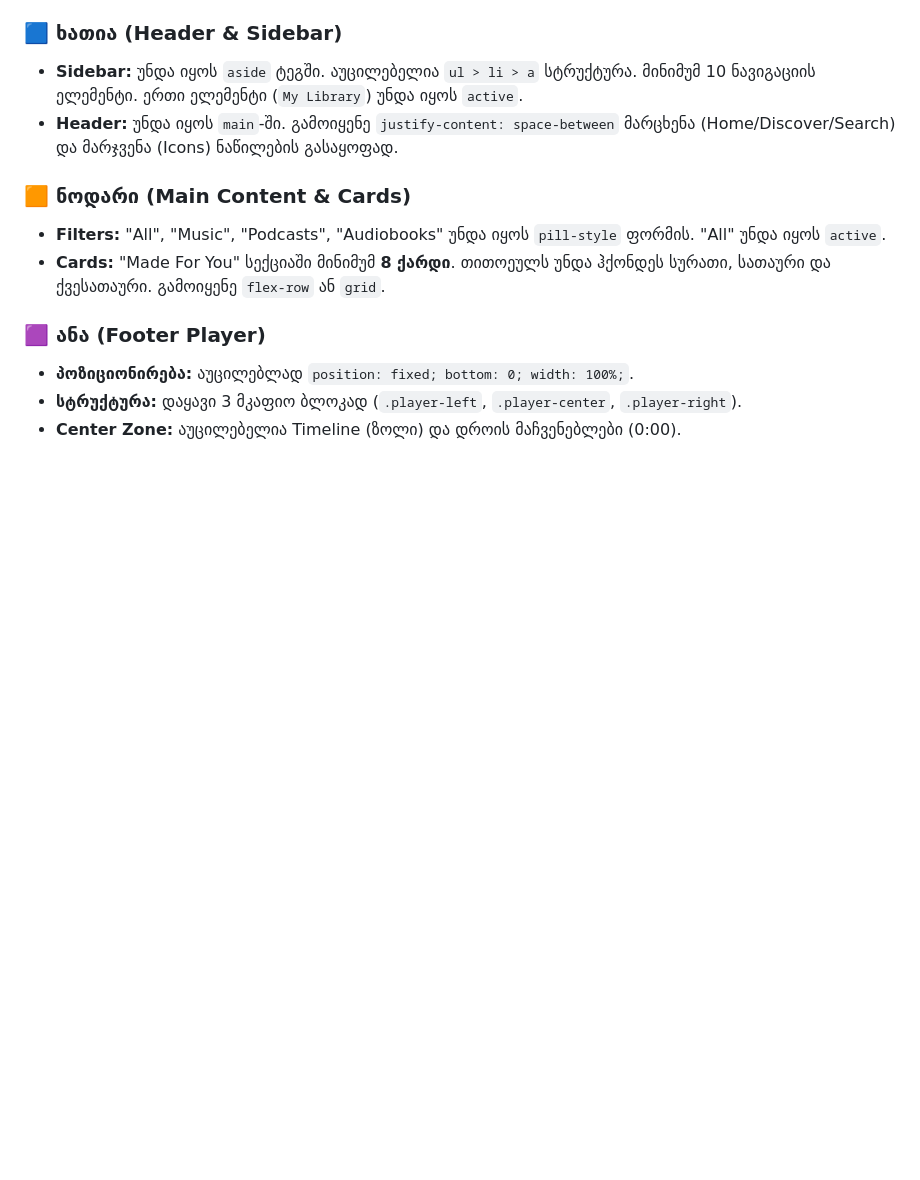
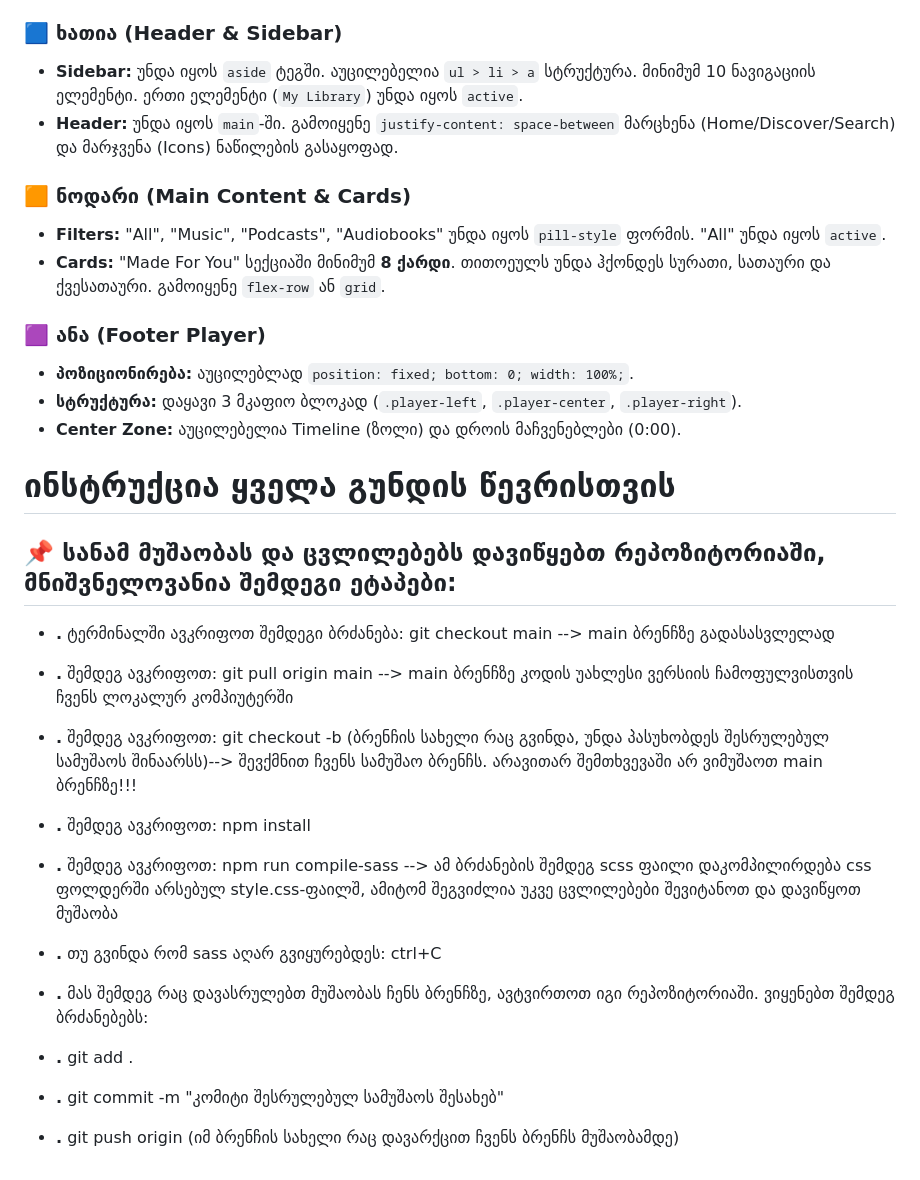
Before and after one commit to Ann-Altunashvili/Spotify-team-exam-project, a Markdown page: README.MD, the part around the change. Rendered like a GitHub page; blank space fills up the shorter version.

Commit message:
Add: instuction for group members  how to work in their projects and how to upload it in the repository

```diff
--- a/README.MD
+++ b/README.MD
@@ -47,3 +47,21 @@
 * **პოზიციონირება:** აუცილებლად `position: fixed; bottom: 0; width: 100%;`.
 * **სტრუქტურა:** დაყავი 3 მკაფიო ბლოკად (`.player-left`, `.player-center`, `.player-right`).
 * **Center Zone:** აუცილებელია Timeline (ზოლი) და დროის მაჩვენებლები (0:00).
+
+
+
+# ინსტრუქცია ყველა გუნდის წევრისთვის
+## 📌 სანამ მუშაობას და ცვლილებებს დავიწყებთ რეპოზიტორიაში, მნიშვნელოვანია შემდეგი ეტაპები:
+
+* **.** ტერმინალში ავკრიფოთ შემდეგი ბრძანება: git checkout main --> main ბრენჩზე გადასასვლელად
+* **.** შემდეგ ავკრიფოთ: git pull origin main --> main ბრენჩზე კოდის უახლესი ვერსიის ჩამოფულვისთვის ჩვენს ლოკალურ კომპიუტერში
+* **.** შემდეგ ავკრიფოთ: git checkout -b (ბრენჩის სახელი რაც გვინდა, უნდა პასუხობდეს შესრულებულ სამუშაოს შინაარსს)--> შევქმნით ჩვენს სამუშაო ბრენჩს.  არავითარ შემთხვევაში არ ვიმუშაოთ main ბრენჩზე!!!
+* **.** შემდეგ ავკრიფოთ: npm install
+* **.** შემდეგ ავკრიფოთ: npm run compile-sass --> ამ ბრძანების შემდეგ scss ფაილი დაკომპილირდება css ფოლდერში არსებულ style.css-ფაილშ,
+ამიტომ შეგვიძლია უკვე ცვლილებები შევიტანოთ და დავიწყოთ მუშაობა
+* **.** თუ გვინდა რომ sass აღარ გვიყურებდეს: ctrl+C
+
+* **.** მას შემდეგ რაც დავასრულებთ მუშაობას ჩენს ბრენჩზე, ავტვირთოთ იგი რეპოზიტორიაში. ვიყენებთ შემდეგ ბრძანებებს:
+* **.** git add .
+* **.** git commit -m "კომიტი შესრულებულ სამუშაოს შესახებ"
+* **.** git push origin (იმ ბრენჩის სახელი რაც დავარქცით ჩვენს ბრენჩს მუშაობამდე)
```
